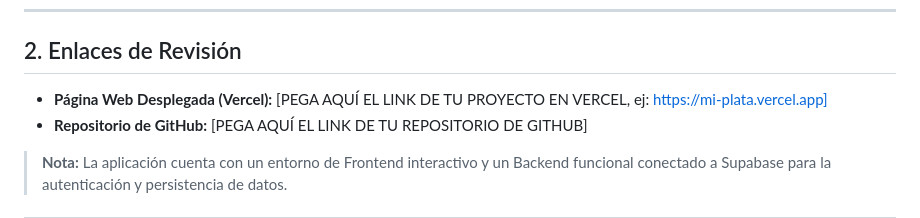
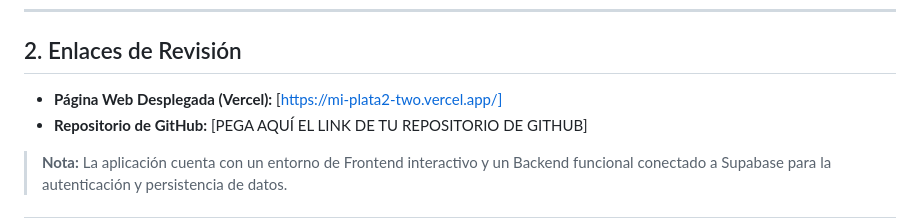
Before and after one commit to Alejavelasqquez-del/App_Miplata, a Markdown page: README.md, the part around the change. GitHub-like rendering.

Commit message:
Update deployed project link in README

```diff
--- a/README.md
+++ b/README.md
@@ -15,7 +15,7 @@ Este documento contiene la documentación completa del proyecto **MiPlata**, des
 
 ## 2. Enlaces de Revisión
 
-- **Página Web Desplegada (Vercel):** [PEGA AQUÍ EL LINK DE TU PROYECTO EN VERCEL, ej: https://mi-plata.vercel.app]
+- **Página Web Desplegada (Vercel):** [https://mi-plata2-two.vercel.app/]
 - **Repositorio de GitHub:** [PEGA AQUÍ EL LINK DE TU REPOSITORIO DE GITHUB]
 
 > **Nota:** La aplicación cuenta con un entorno de Frontend interactivo y un Backend funcional conectado a Supabase para la autenticación y persistencia de datos.
```
